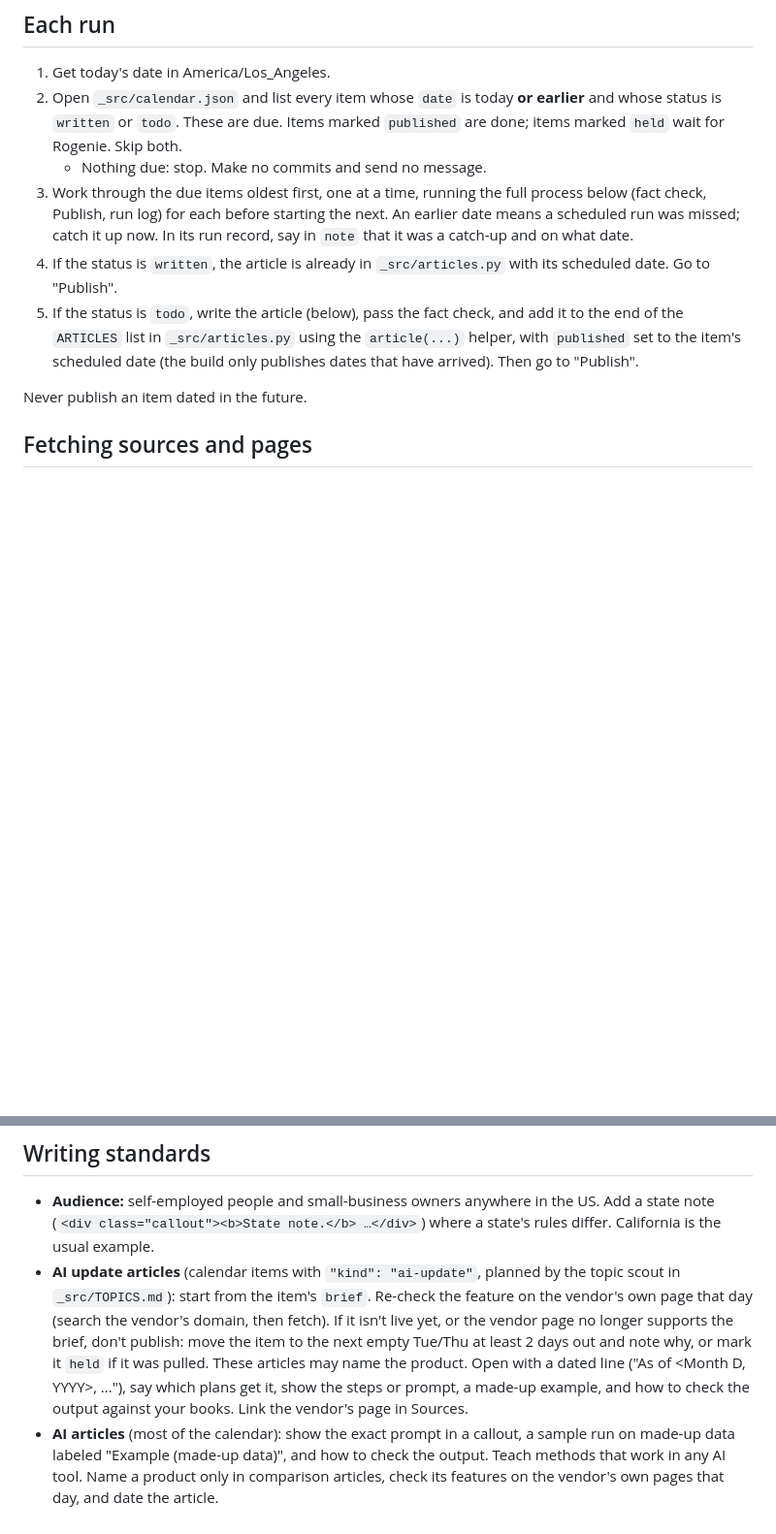
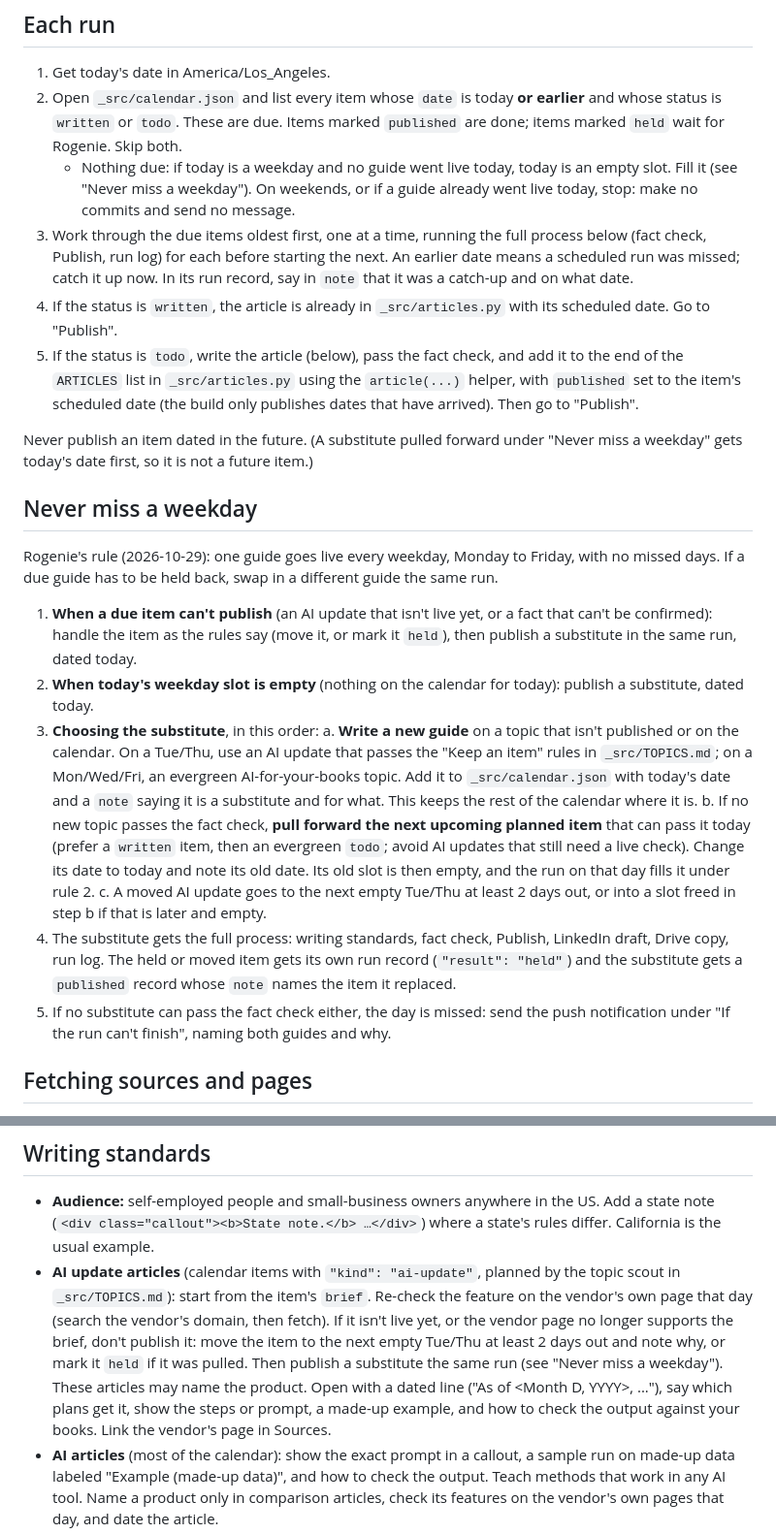
Before and after one commit to rogenie/bookbyte-site, a Markdown page: _src/PUBLISHING.md, 2 parts joined by grey strips. Shown at 97% size. Rendered like a GitHub page; blank space fills up the shorter version.

Commit message:
Runbook: never miss a weekday; swap in a substitute when a guide is held
Co-Authored-By: Claude Opus 5.5 <noreply@anthropic.com>
Claude-Session: https://claude.ai/code/session_019FjnJBPZLtsPqh7w4RmS7a

```diff
--- a/_src/PUBLISHING.md
+++ b/_src/PUBLISHING.md
@@ -6,12 +6,25 @@ Scheduled runs (every weekday) follow this file to publish one guide per schedul
 
 1. Get today's date in America/Los_Angeles.
 2. Open `_src/calendar.json` and list every item whose `date` is today **or earlier** and whose status is `written` or `todo`. These are due. Items marked `published` are done; items marked `held` wait for Rogenie. Skip both.
-   - Nothing due: stop. Make no commits and send no message.
+   - Nothing due: if today is a weekday and no guide went live today, today is an empty slot. Fill it (see "Never miss a weekday"). On weekends, or if a guide already went live today, stop: make no commits and send no message.
 3. Work through the due items oldest first, one at a time, running the full process below (fact check, Publish, run log) for each before starting the next. An earlier date means a scheduled run was missed; catch it up now. In its run record, say in `note` that it was a catch-up and on what date.
 4. If the status is `written`, the article is already in `_src/articles.py` with its scheduled date. Go to "Publish".
 5. If the status is `todo`, write the article (below), pass the fact check, and add it to the end of the `ARTICLES` list in `_src/articles.py` using the `article(...)` helper, with `published` set to the item's scheduled date (the build only publishes dates that have arrived). Then go to "Publish".
 
-Never publish an item dated in the future.
+Never publish an item dated in the future. (A substitute pulled forward under "Never miss a weekday" gets today's date first, so it is not a future item.)
+
+## Never miss a weekday
+
+Rogenie's rule (2026-10-29): one guide goes live every weekday, Monday to Friday, with no missed days. If a due guide has to be held back, swap in a different guide the same run.
+
+1. **When a due item can't publish** (an AI update that isn't live yet, or a fact that can't be confirmed): handle the item as the rules say (move it, or mark it `held`), then publish a substitute in the same run, dated today.
+2. **When today's weekday slot is empty** (nothing on the calendar for today): publish a substitute, dated today.
+3. **Choosing the substitute**, in this order:
+   a. **Write a new guide** on a topic that isn't published or on the calendar. On a Tue/Thu, use an AI update that passes the "Keep an item" rules in `_src/TOPICS.md`; on a Mon/Wed/Fri, an evergreen AI-for-your-books topic. Add it to `_src/calendar.json` with today's date and a `note` saying it is a substitute and for what. This keeps the rest of the calendar where it is.
+   b. If no new topic passes the fact check, **pull forward the next upcoming planned item** that can pass it today (prefer a `written` item, then an evergreen `todo`; avoid AI updates that still need a live check). Change its date to today and note its old date. Its old slot is then empty, and the run on that day fills it under rule 2.
+   c. A moved AI update goes to the next empty Tue/Thu at least 2 days out, or into a slot freed in step b if that is later and empty.
+4. The substitute gets the full process: writing standards, fact check, Publish, LinkedIn draft, Drive copy, run log. The held or moved item gets its own run record (`"result": "held"`) and the substitute gets a `published` record whose `note` names the item it replaced.
+5. If no substitute can pass the fact check either, the day is missed: send the push notification under "If the run can't finish", naming both guides and why.
 
 ## Fetching sources and pages
 
@@ -24,7 +37,7 @@ If anything stops the run before a due guide is live (a fetch or push is refused
 ## Writing standards
 
 - **Audience:** self-employed people and small-business owners anywhere in the US. Add a state note (`<div class="callout"><b>State note.</b> …</div>`) where a state's rules differ. California is the usual example.
-- **AI update articles** (calendar items with `"kind": "ai-update"`, planned by the topic scout in `_src/TOPICS.md`): start from the item's `brief`. Re-check the feature on the vendor's own page that day (search the vendor's domain, then fetch). If it isn't live yet, or the vendor page no longer supports the brief, don't publish: move the item to the next empty Tue/Thu at least 2 days out and note why, or mark it `held` if it was pulled. These articles may name the product. Open with a dated line ("As of <Month D, YYYY>, ..."), say which plans get it, show the steps or prompt, a made-up example, and how to check the output against your books. Link the vendor's page in Sources.
+- **AI update articles** (calendar items with `"kind": "ai-update"`, planned by the topic scout in `_src/TOPICS.md`): start from the item's `brief`. Re-check the feature on the vendor's own page that day (search the vendor's domain, then fetch). If it isn't live yet, or the vendor page no longer supports the brief, don't publish it: move the item to the next empty Tue/Thu at least 2 days out and note why, or mark it `held` if it was pulled. Then publish a substitute the same run (see "Never miss a weekday"). These articles may name the product. Open with a dated line ("As of <Month D, YYYY>, ..."), say which plans get it, show the steps or prompt, a made-up example, and how to check the output against your books. Link the vendor's page in Sources.
 - **AI articles** (most of the calendar): show the exact prompt in a callout, a sample run on made-up data labeled "Example (made-up data)", and how to check the output. Teach methods that work in any AI tool. Name a product only in comparison articles, check its features on the vendor's own pages that day, and date the article.
 - **Accounting substance:** every AI tip must rest on a correct bookkeeping or tax rule. AI never replaces reconciling, keeping receipts, or the taxpayer's responsibility for their return.
 - **Length:** 700–1,300 words. Short sentences and plain words. Use numbered steps where the reader follows along.
```
Also changed, not shown: other parts of _src/PUBLISHING.md (+1 -1 lines).
